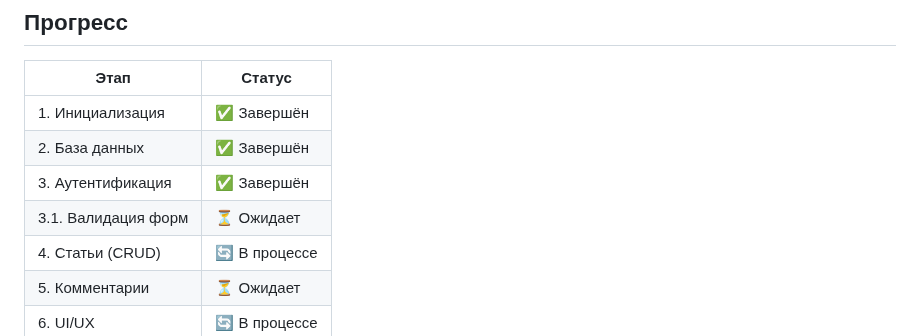
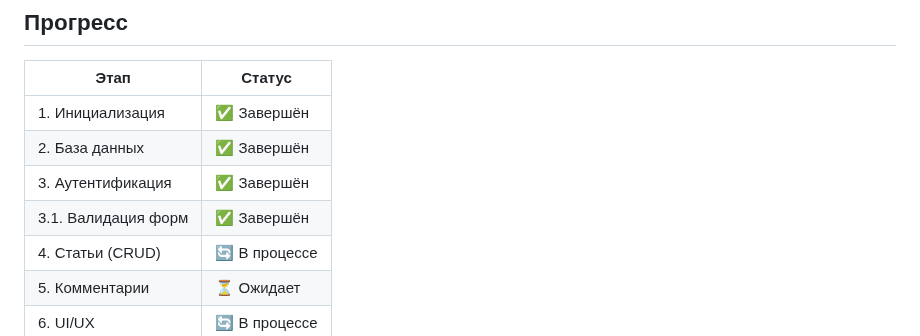
Before and after one commit to discipleartem/flask_blog, a Markdown page: docs/BlogPlatformDevelopmentPlan.md, the part around one of its changes. GitHub-like rendering.

```diff
--- a/docs/BlogPlatformDevelopmentPlan.md
+++ b/docs/BlogPlatformDevelopmentPlan.md
@@ -94,7 +94,7 @@
 | 1. Инициализация    | ✅ Завершён    |
 | 2. База данных      | ✅ Завершён    |
 | 3. Аутентификация   | ✅ Завершён    |
-| 3.1. Валидация форм | ⏳ Ожидает     |
+| 3.1. Валидация форм | ✅ Завершён    |
 | 4. Статьи (CRUD)    | 🔄 В процессе |
 | 5. Комментарии      | ⏳ Ожидает     |
 | 6. UI/UX            | 🔄 В процессе |
```
Also changed, not shown: other parts of docs/BlogPlatformDevelopmentPlan.md (+11 -11 lines), README.md (+2 -8 lines).
